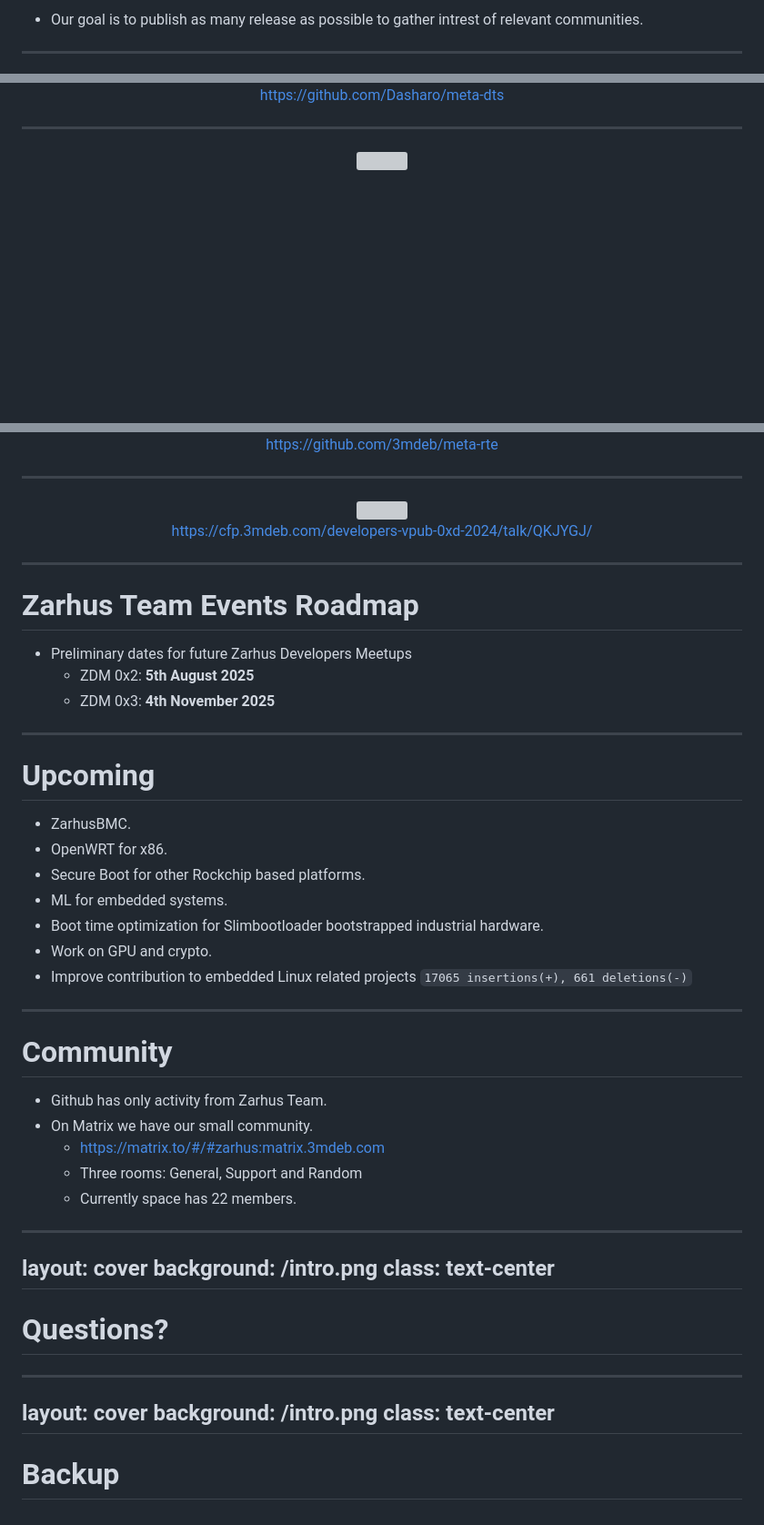
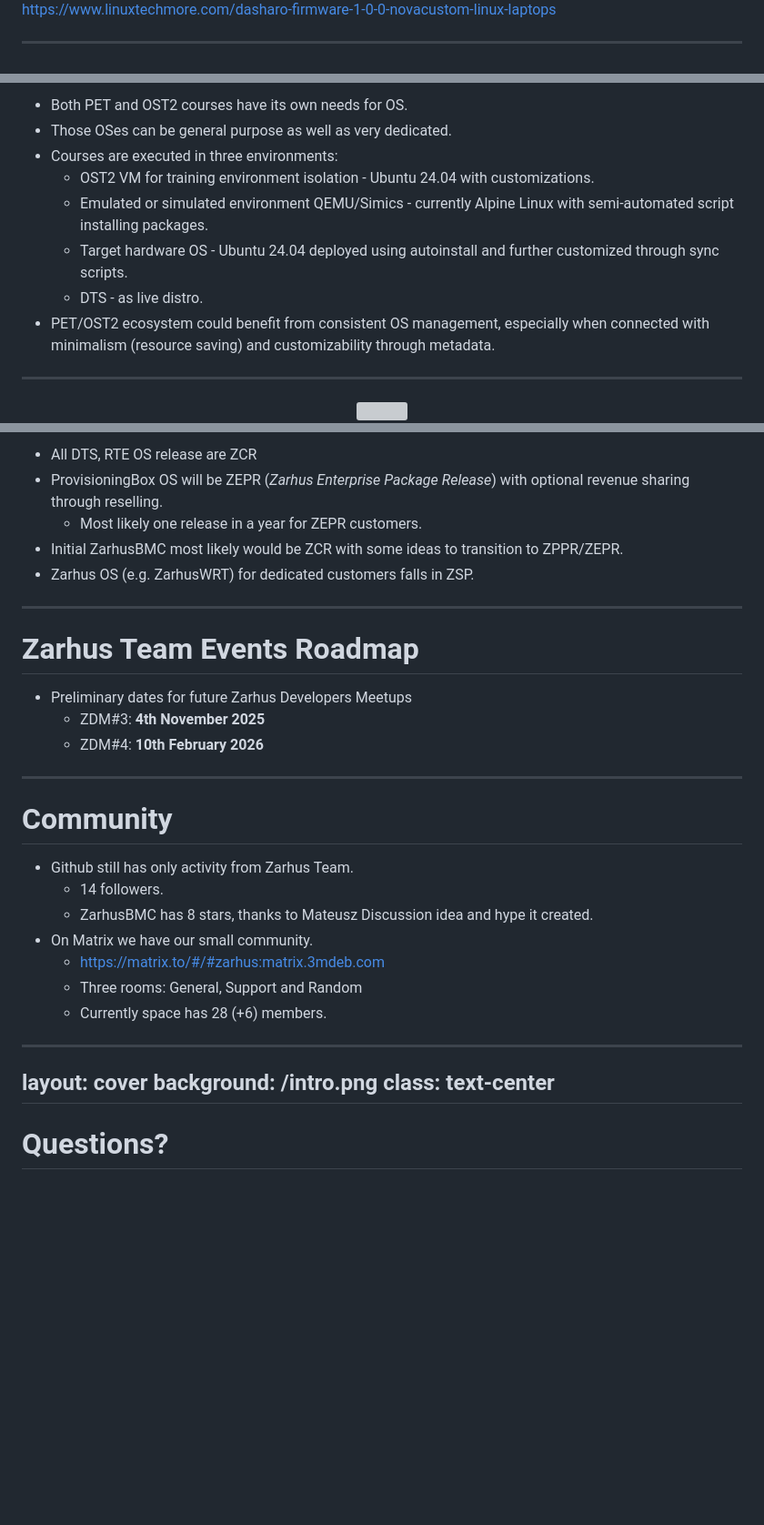
Before and after one commit to zarhus/presentations, a Markdown page: pages/zdm_2/1-greetings-agenda.md, 3 parts joined by grey strips. Shown at 91% size. Drawn GitHub-style; blank space fills up the shorter version; grey boxes are pictures that could not be loaded.

Commit message:
zdm_2/1-greetings-agenda.md: presentation complete
Signed-off-by: Piotr Król <piotr.krol@3mdeb.com>

```diff
--- a/pages/zdm_2/1-greetings-agenda.md
+++ b/pages/zdm_2/1-greetings-agenda.md
@@ -128,6 +177,5 @@ numbers, which are not there.
 
-* Our goal is to publish as many release as possible to gather intrest of
-relevant communities.
+[https://www.linuxtechmore.com/dasharo-firmware-1-0-0-novacustom-linux-laptops](https://www.linuxtechmore.com/dasharo-firmware-1-0-0-novacustom-linux-laptops)
 
 ---
 
@@ -226,9 +262,14 @@ zoom: 0.9
 
-<center>
-
-https://github.com/Dasharo/meta-dts
-
-</center>
+* Both PET and OST2 courses have its own needs for OS.
+* Those OSes can be general purpose as well as very dedicated.
+* Courses are executed in three environments:
+  - OST2 VM for training environment isolation - Ubuntu 24.04 with customizations.
+  - Emulated or simulated environment QEMU/Simics - currently Alpine Linux with
+    semi-automated script installing packages.
+  - Target hardware OS - Ubuntu 24.04 deployed using autoinstall and further
+    customized through sync scripts.
+  - DTS - as live distro.
+* PET/OST2 ecosystem could benefit from consistent OS management, especially when connected with minimalism (resource saving) and customizability through metadata.
 
 ---
 
@@ -238,47 +279,31 @@ https://github.com/Dasharo/meta-dts
 
-https://github.com/3mdeb/meta-rte
-
-</center>
-
----
-
-<center><img src="/../img/0x1/dts_status_on_dug8.png" width="650px"></center>
-
-<center>
-
-https://cfp.3mdeb.com/developers-vpub-0xd-2024/talk/QKJYGJ/
-
-</center>
+* All DTS, RTE OS release are ZCR
+* ProvisioningBox OS will be ZEPR (<i>Zarhus Enterprise Package Release</i>)
+with optional revenue sharing through reselling.
+  - Most likely one release in a year for ZEPR customers.
+* Initial ZarhusBMC most likely would be ZCR with some ideas to transition to
+ZPPR/ZEPR.
+* Zarhus OS (e.g. ZarhusWRT) for dedicated customers falls in ZSP.
 
 ---
 
 # Zarhus Team Events Roadmap
 
 * Preliminary dates for future Zarhus Developers Meetups
-  - ZDM 0x2: **5th August 2025**
-  - ZDM 0x3: **4th November 2025**
-
----
-
-# Upcoming
-
-* ZarhusBMC.
-* OpenWRT for x86.
-* Secure Boot for other Rockchip based platforms.
-* ML for embedded systems.
-* Boot time optimization for Slimbootloader bootstrapped industrial hardware.
-* Work on GPU and crypto.
-* Improve contribution to embedded Linux related projects `17065 insertions(+), 661 deletions(-)`
+  - ZDM#3: **4th November 2025**
+  - ZDM#4: **10th February 2026**
 
 ---
 
 # Community
 
-* Github has only activity from Zarhus Team.
+* Github still has only activity from Zarhus Team.
+  - 14 followers.
+  - ZarhusBMC has 8 stars, thanks to Mateusz Discussion idea and hype it created.
 * On Matrix we have our small community.
   * https://matrix.to/#/#zarhus:matrix.3mdeb.com
   * Three rooms: General, Support and Random
-  * Currently space has 22 members.
+  * Currently space has 28 (+6) members.
 
 ---
 layout: cover
@@ -293,33 +318,3 @@ class: text-center
 Comment to satisfy pre-commit
 
 -->
----
-layout: cover
-background: /intro.png
-class: text-center
----
-
-# Backup
-
-<!--
-
-# Inevitable side-effect
-
-* Multimedia, quality of life and UX features like fast logo display,
-animations during boot-up or hardware video decoding, which are common in
-consumer devices like Android phones require more work than usual.
-
-- **Why?**
-  Our main priority is security and long-term maintainability over cosmetic or typical user features.
-  We use official, well-maintained software (upstream kernels, bootloaders, and security environments) instead of code provided by hardware vendors that might be less secure or harder to keep updated.
-
-- **How does this cause the limitation?**
-  By not using vendor-specific short-cuts or binary blobs (which might enable early graphics), we don’t get early access to graphics hardware. This means users may see a basic boot process instead of a polished animation until Linux is running.
-
-- **Can this be improved?**
-  Yes, but it would take major effort and cost—as it would require serious boot-time optimization and possibly some compromise on our core values for security and maintainability.
-
-- **What’s next?**
-  We prefer focusing on our original agreement (static images, secure, maintainable system). If you need these extra features, we can discuss them as new projects or support packages in the future.
-
--->
```
Also changed, not shown: other parts of pages/zdm_2/1-greetings-agenda.md (+112 -75 lines).
